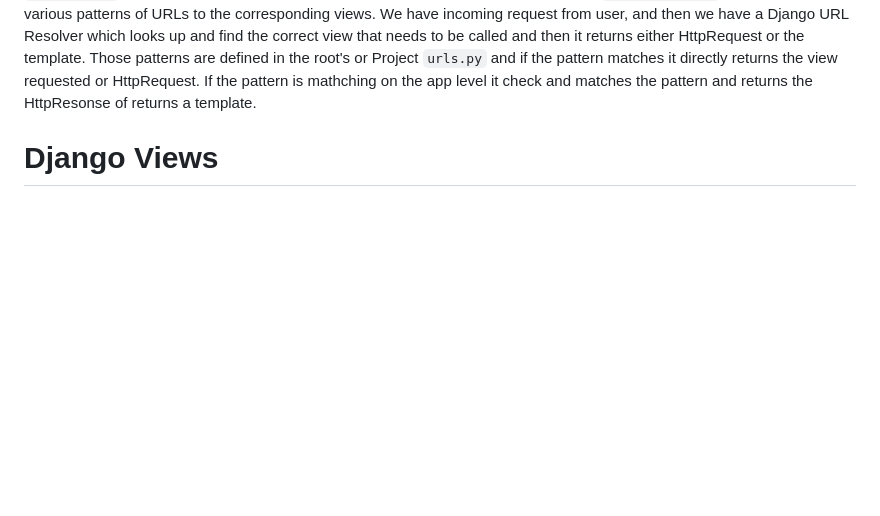
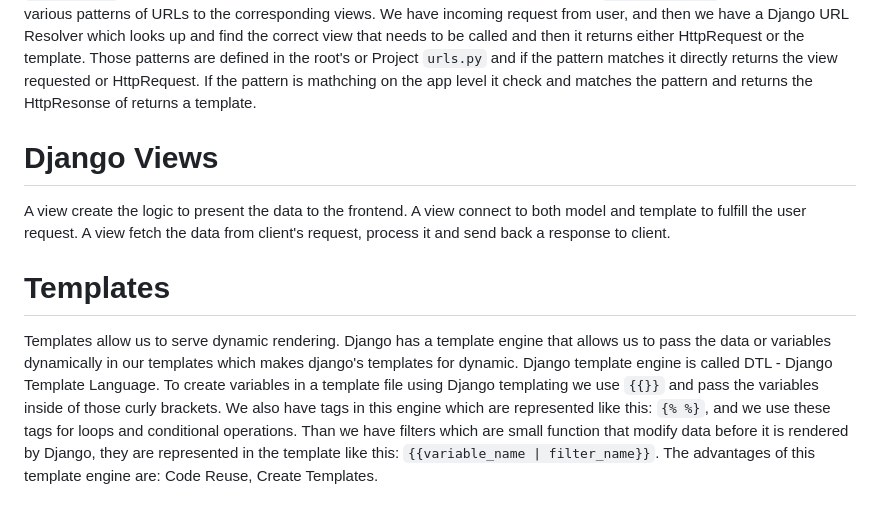
Before and after one commit to ashishjain-repo/django5.0, a Markdown page: README.md, the part around the change. Rendered like a GitHub page; blank space fills up the shorter version.

```diff
--- a/README.md
+++ b/README.md
@@ -101,3 +101,7 @@ Django allows you to seperate the front and backend into two different component
 We have incoming request from user, and then we have a Django URL Resolver which looks up and find the correct view that needs to be called and then it returns either HttpRequest or the template. Those patterns are defined in the root's or Project `urls.py` and if the pattern matches it directly returns the view requested or HttpRequest. If the pattern is mathching on the app level it check and matches the pattern and returns the HttpResonse of returns a template.
 
 # Django Views
+A view create the logic to present the data to the frontend. A view connect to both model and template to fulfill the user request. A view fetch the data from client's request, process it and send back a response to client.
+
+# Templates
+Templates allow us to serve dynamic rendering. Django has a template engine that allows us to pass the data or variables dynamically in our templates which makes django's templates for dynamic. Django template engine is called DTL - Django Template Language. To create variables in a template file using Django templating we use `{{}}` and pass the variables inside of those curly brackets. We also have tags in this engine which are represented like this: `{% %}`, and we use these tags for loops and conditional operations. Than we have filters which are small function that modify data before it is rendered by Django, they are represented in the template like this: `{{variable_name | filter_name}}`. The advantages of this template engine are: Code Reuse, Create Templates.
```
